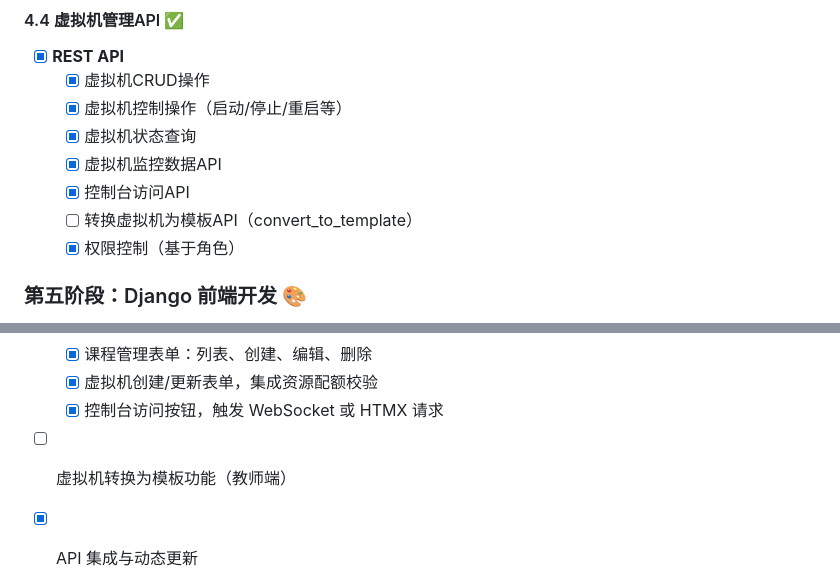
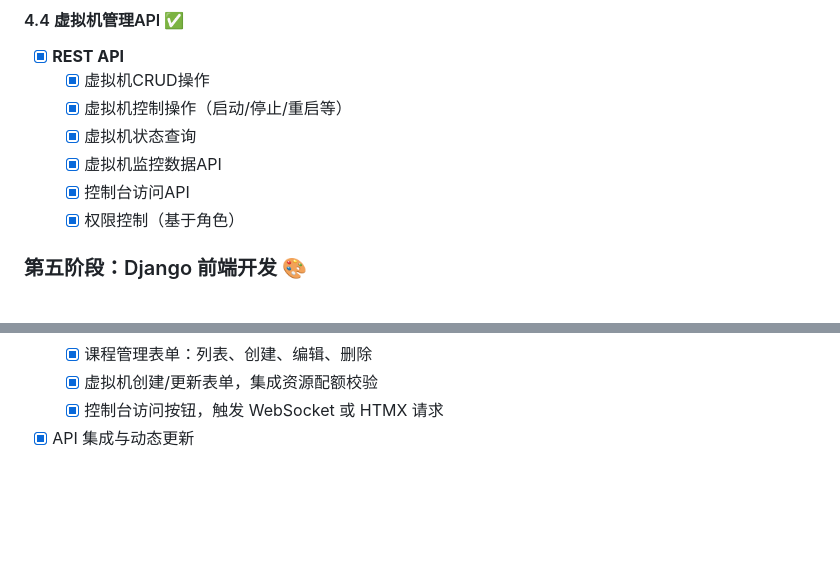
Before and after one commit to 2018wzh/vmlab, a Markdown page: docs/ROADMAP.md, 2 parts joined by grey strips. Drawn GitHub-style; blank space fills up the shorter version.

```diff
--- a/docs/ROADMAP.md
+++ b/docs/ROADMAP.md
@@ -127,7 +127,6 @@ VMLab是一个基于Django和Libvirt的现代化虚拟机实验平台，专为
   - [x] 虚拟机状态查询
   - [x] 虚拟机监控数据API
   - [x] 控制台访问API
-  - [ ] 转换虚拟机为模板API（convert_to_template）
   - [x] 权限控制（基于角色）
 
 ### 第五阶段：Django 前端开发 🎨
@@ -152,7 +151,6 @@ VMLab是一个基于Django和Libvirt的现代化虚拟机实验平台，专为
    - [x] 课程管理表单：列表、创建、编辑、删除
    - [x] 虚拟机创建/更新表单，集成资源配额校验
    - [x] 控制台访问按钮，触发 WebSocket 或 HTMX 请求
-  - [ ] 虚拟机转换为模板功能（教师端）
 
  - [x] API 集成与动态更新
    - [x] 使用 Django REST Framework 提供 API 端点 `/api/`
```
Also changed, not shown: docs/API.md (+5 -0 lines).
